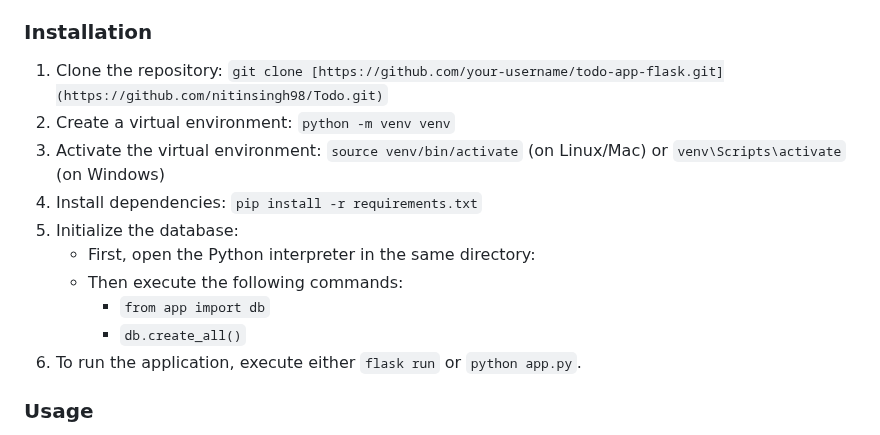
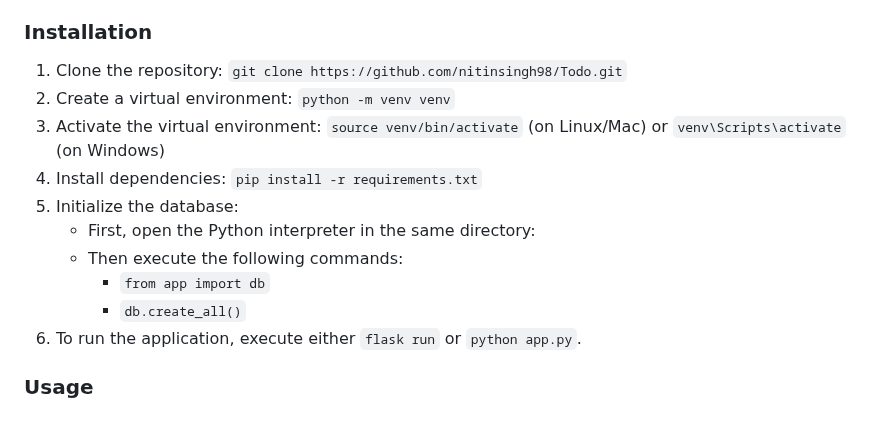
Before and after one commit to nitinsingh98/Todo, a Markdown page: README.md, the part around the change. GitHub-like rendering.

```diff
--- a/README.md
+++ b/README.md
@@ -60,16 +60,16 @@ The task has been completed.
 
 ### Installation
 
-1. Clone the repository: `git clone [https://github.com/your-username/todo-app-flask.git](https://github.com/nitinsingh98/Todo.git)`
-2. Create a virtual environment: `python -m venv venv`
-3. Activate the virtual environment: `source venv/bin/activate` (on Linux/Mac) or `venv\Scripts\activate` (on Windows)
-4. Install dependencies: `pip install -r requirements.txt`
-5. Initialize the database:
+1. Clone the repository: `git clone https://github.com/nitinsingh98/Todo.git`
+3. Create a virtual environment: `python -m venv venv`
+4. Activate the virtual environment: `source venv/bin/activate` (on Linux/Mac) or `venv\Scripts\activate` (on Windows)
+5. Install dependencies: `pip install -r requirements.txt`
+6. Initialize the database:
     * First, open the Python interpreter in the same directory:
     * Then execute the following commands:
         * `from app import db`
         * `db.create_all()`
-6. To run the application, execute either `flask run` or `python app.py`.
+7. To run the application, execute either `flask run` or `python app.py`.
 
 
 ### Usage
```
